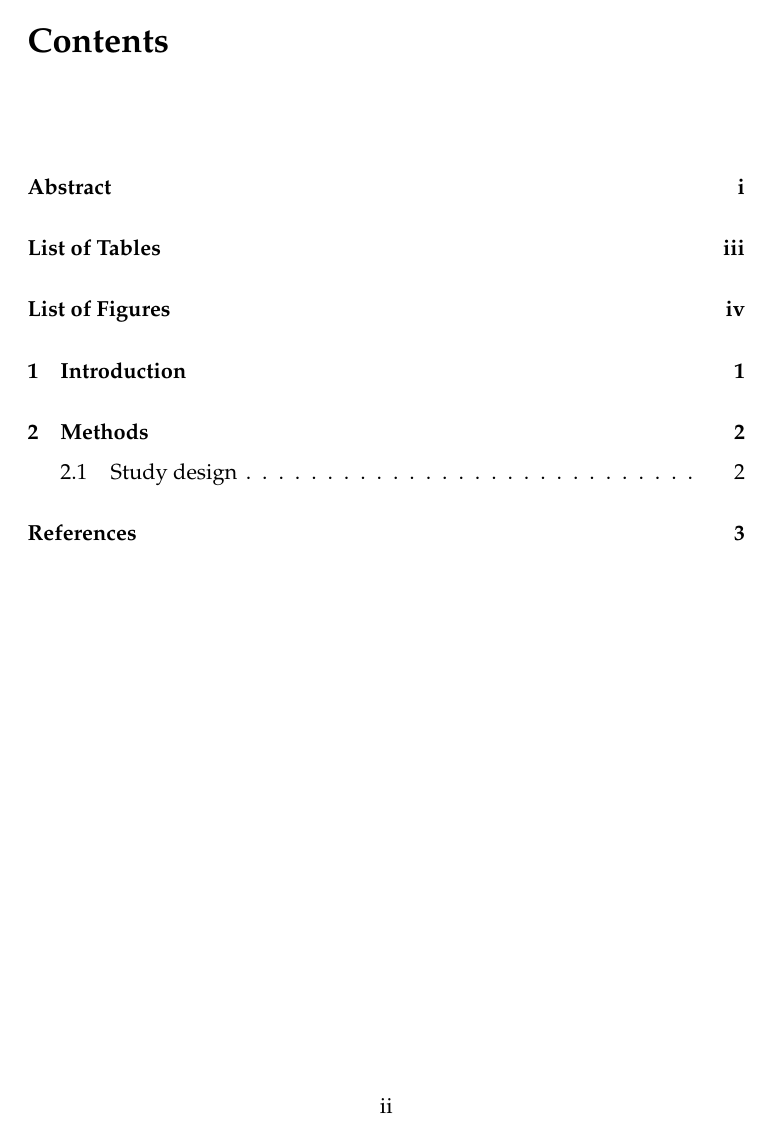
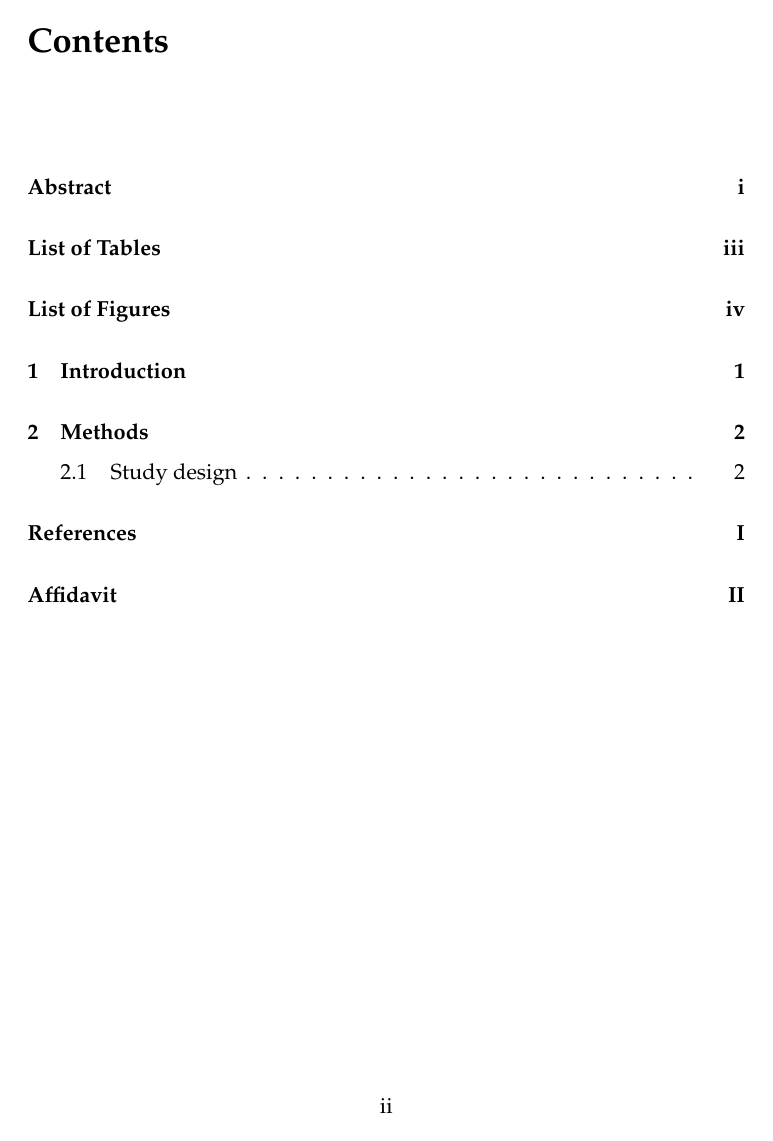
Before and after one commit to zsteinmetz/uniLDthesis, a LaTeX thesis (main.tex, which reads uniLDthesis.cls): page 3 of 8 before the commit and page 3 of 9 after it. The pictures show the PDF file main.pdf that the author committed with the source.

Commit message:
Affidavit and better table support added

```diff
--- a/main.tex
+++ b/main.tex
@@ -54,6 +54,11 @@
 		pdfkeywords = {keyword1,keyword2,...,keywordn},
 		unicode     = true
 	}
+	\let\title\@title
+	\let\author\@author
+	\let\thesis\@thesis
+	\let\location\@location
+	\let\date\@date
 	\makeatother
 
 	\maketitle
@@ -72,7 +77,9 @@
 	\bibliographystyle{apalike}
 	\bibliography{references}
 
+	%\pagenumbering{Roman}
 	\appendix
 	\backmatter
+	\include{affidavit}
 
 \end{document}
--- a/uniLDthesis.cls
+++ b/uniLDthesis.cls
@@ -42,16 +42,18 @@
 \RequirePackage[english]{babel}
 \RequirePackage[round,colon]{natbib}\citeindextrue
 \RequirePackage[nottoc]{tocbibind}
+\RequirePackage[hidelinks]{hyperref}
+\RequirePackage{ifthen}
+\RequirePackage{setspace}
+\RequirePackage{titlesec}
 \RequirePackage{palatino}
 \RequirePackage{graphicx}
 \RequirePackage{tabularx}
 \RequirePackage{amsfonts}
 \RequirePackage{amssymb}
 \RequirePackage{amsmath}
-\RequirePackage{setspace}
-\RequirePackage{titlesec}
-\RequirePackage[hidelinks]{hyperref}
-\RequirePackage{ifthen}
+\RequirePackage{booktabs}
+\RequirePackage[labelfont=bf]{caption}
 
 %--- Code ----------------------------------------------------------------------
 
```
Also changed, not shown: abstract.tex (+1 -2 lines), affidavit.tex (added, +7 -0 lines), body.tex (+1 -1 lines), references.bib (+1 -1 lines), main.pdf.
